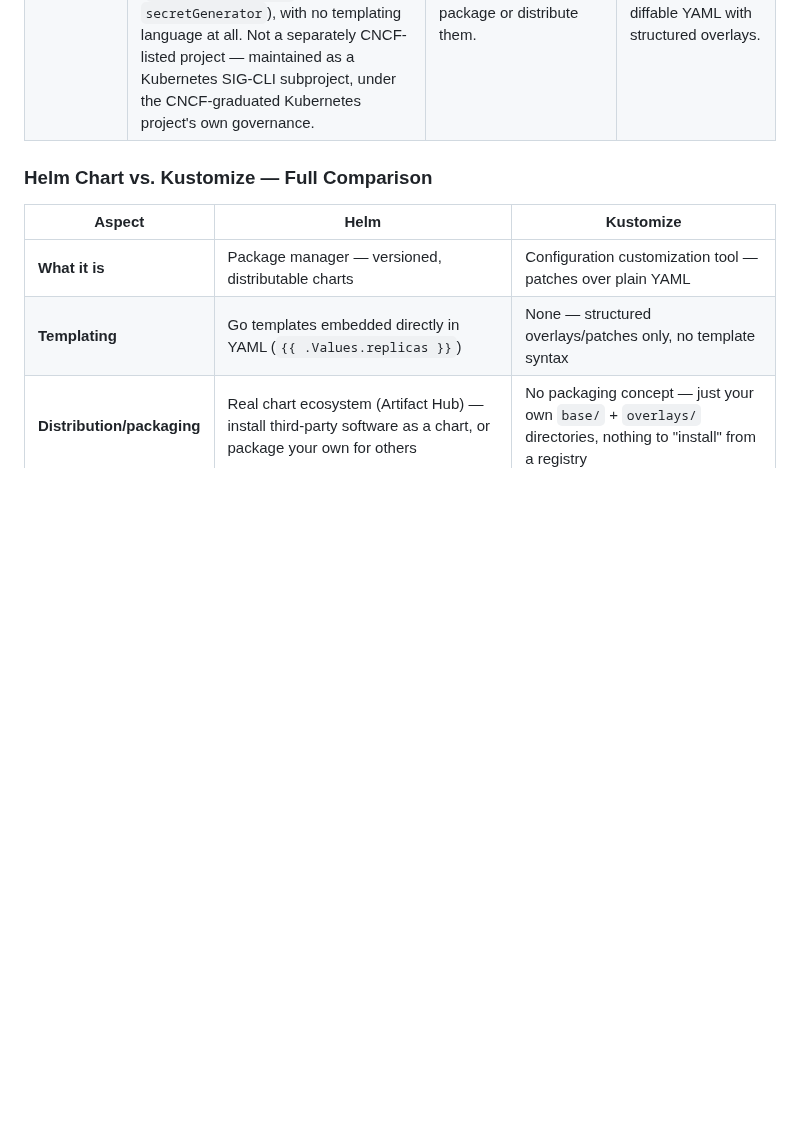
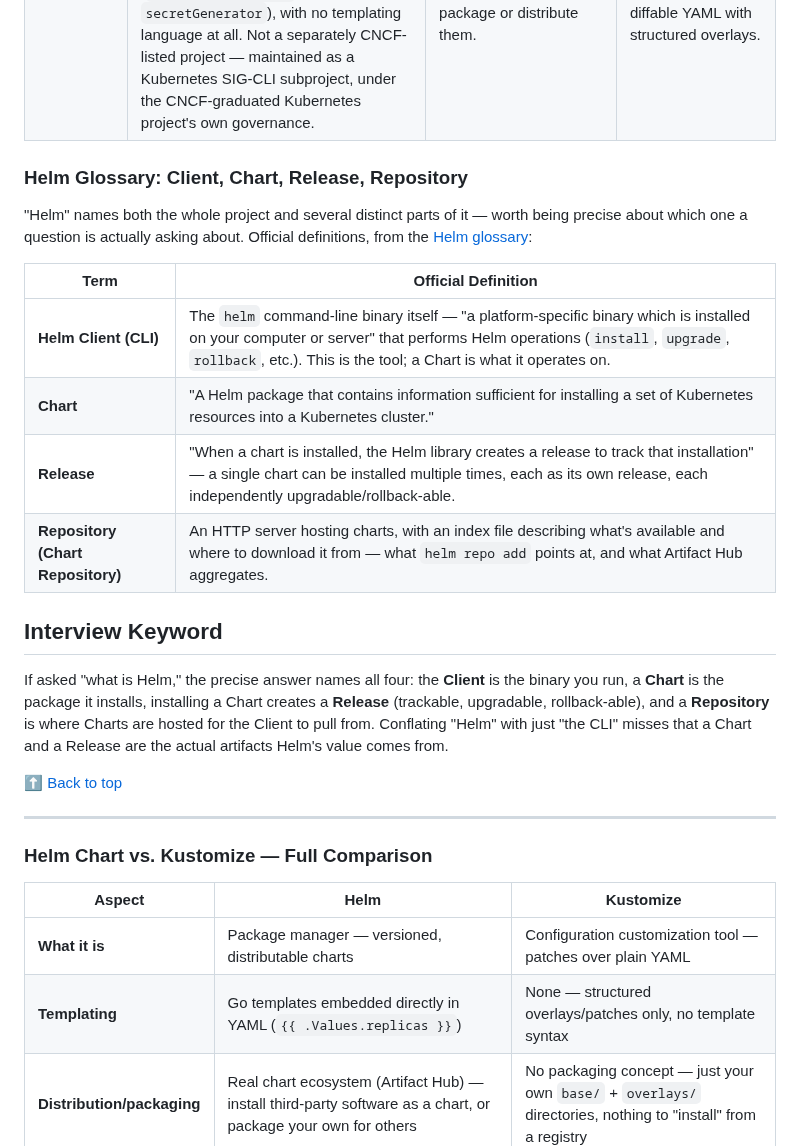
Before and after one commit to Olalekog/learning, a Markdown page: Tools/tools.md, the part around the change. GitHub-like rendering; blank space fills up the shorter version.

Commit message:
Add Helm glossary distinguishing Client, Chart, Release, Repository
Uses official Helm glossary definitions to clarify four terms often
conflated under "Helm" - the CLI binary, the Chart package it installs,
the Release created on install, and the Repository charts are hosted in.

Co-Authored-By: Claude Sonnet 5 <noreply@anthropic.com>

```diff
--- a/Tools/tools.md
+++ b/Tools/tools.md
@@ -86,6 +86,33 @@ This table is the quick-reference layer.
 |---|---|---|---|
 | **Helm** | Official CNCF tagline: **"The Kubernetes Package Manager."** CNCF graduated project (graduated May 2020) — templated YAML manifests (Go templates) bundled into versioned, distributable "charts," parameterized via `values.yaml`; tracks installed **releases** natively (`helm history`/`rollback`) and has a real packaging ecosystem (Artifact Hub) for installing third-party software. | Installing/packaging reusable, distributable software — third-party charts (Prometheus, cert-manager) or packaging your own app for others to consume. | You need a real chart ecosystem, release/rollback tracking, or are consuming third-party software already distributed as a chart. |
 | **Kustomize** | A **template-free** Kubernetes configuration customization tool built into `kubectl` (`kubectl apply -k`) — patches plain YAML you already own via a `base/` plus environment-specific `overlays/`, using strategic-merge or JSON patches and generators (`configMapGenerator`, `secretGenerator`), with no templating language at all. Not a separately CNCF-listed project — maintained as a Kubernetes SIG-CLI subproject, under the CNCF-graduated Kubernetes project's own governance. | Managing environment-specific variants of manifests you already own, without needing to package or distribute them. | You want to avoid a templating language entirely and prefer plain, diffable YAML with structured overlays. |
+
+### Helm Glossary: Client, Chart, Release, Repository
+
+"Helm" names both the whole project and several distinct parts of it —
+worth being precise about which one a question is actually asking
+about. Official definitions, from the
+[Helm glossary](https://helm.sh/docs/glossary/):
+
+| Term | Official Definition |
+|---|---|
+| **Helm Client (CLI)** | The `helm` command-line binary itself — "a platform-specific binary which is installed on your computer or server" that performs Helm operations (`install`, `upgrade`, `rollback`, etc.). This is the tool; a Chart is what it operates on. |
+| **Chart** | "A Helm package that contains information sufficient for installing a set of Kubernetes resources into a Kubernetes cluster." |
+| **Release** | "When a chart is installed, the Helm library creates a release to track that installation" — a single chart can be installed multiple times, each as its own release, each independently upgradable/rollback-able. |
+| **Repository (Chart Repository)** | An HTTP server hosting charts, with an index file describing what's available and where to download it from — what `helm repo add` points at, and what Artifact Hub aggregates. |
+
+## Interview Keyword
+If asked "what is Helm," the precise answer names all four: the
+**Client** is the binary you run, a **Chart** is the package it
+installs, installing a Chart creates a **Release** (trackable,
+upgradable, rollback-able), and a **Repository** is where Charts are
+hosted for the Client to pull from. Conflating "Helm" with just "the
+CLI" misses that a Chart and a Release are the actual artifacts Helm's
+value comes from.
+
+[⬆ Back to top](#top)
+
+---
 
 ### Helm Chart vs. Kustomize — Full Comparison
 
```
